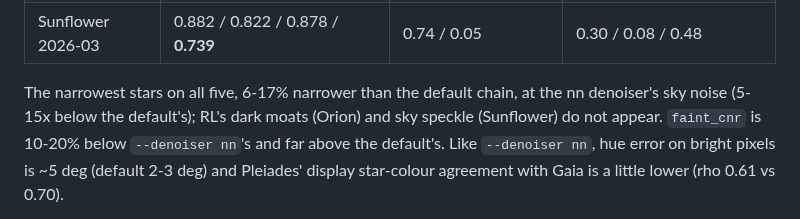
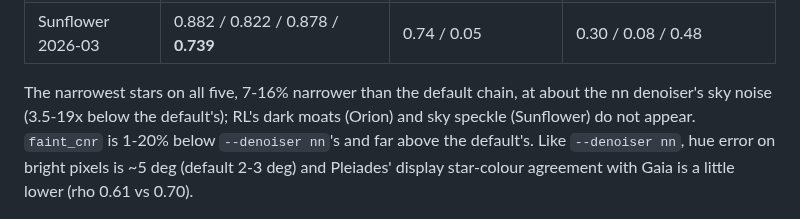
Before and after one commit to hd152/originstack, a Markdown page: dev-notes/nn-deconv-runbook.md, the part around the change. Rendered like a GitHub page.

Commit message:
nn-deconv runbook: correct the bench summary ranges
Co-Authored-By: Claude Opus 5.5 <noreply@anthropic.com>

```diff
--- a/dev-notes/nn-deconv-runbook.md
+++ b/dev-notes/nn-deconv-runbook.md
@@ -226,9 +226,9 @@ multiply by `sky_noise` to compare (positive = bright halo, negative = dark moat
 | Sculptor | 0.880 / 0.799 / 0.860 / **0.752** | 0.67 / 0.04 | 0.79 / 0.06 / 0.80 |
 | Sunflower 2026-03 | 0.882 / 0.822 / 0.878 / **0.739** | 0.74 / 0.05 | 0.30 / 0.08 / 0.48 |
 
-The narrowest stars on all five, 6-17% narrower than the default chain, at the nn denoiser's
-sky noise (5-15x below the default's); RL's dark moats (Orion) and sky speckle (Sunflower)
-do not appear. `faint_cnr` is 10-20% below `--denoiser nn`'s and far above the default's.
+The narrowest stars on all five, 7-16% narrower than the default chain, at about the nn
+denoiser's sky noise (3.5-19x below the default's); RL's dark moats (Orion) and sky speckle (Sunflower)
+do not appear. `faint_cnr` is 1-20% below `--denoiser nn`'s and far above the default's.
 Like `--denoiser nn`, hue error on bright pixels is ~5 deg (default 2-3 deg) and Pleiades'
 display star-colour agreement with Gaia is a little lower (rho 0.61 vs 0.70).
 
```
